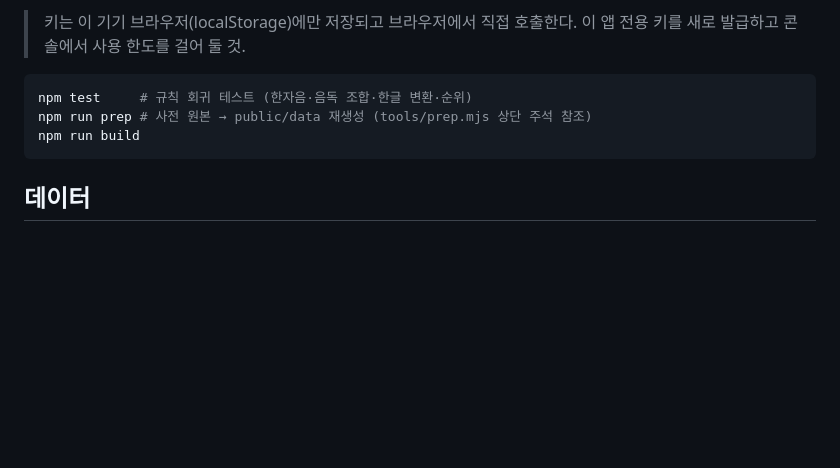
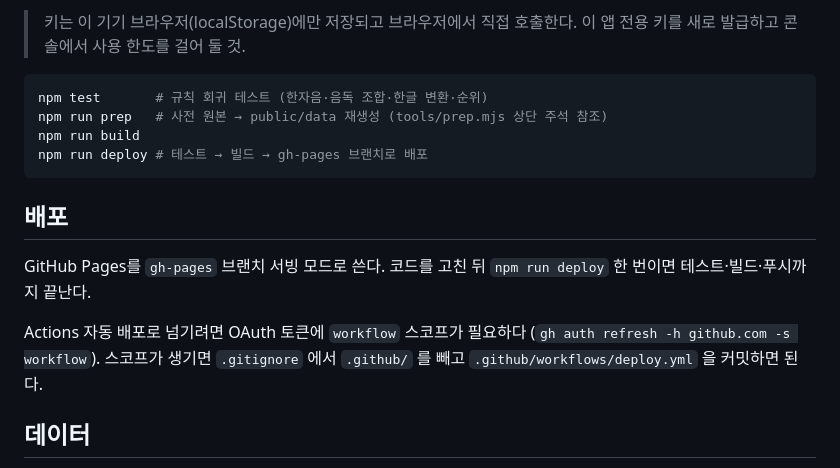
Before and after one commit to dougiekwon-dotcom/jp-dict, a Markdown page: README.md, the part around one of its changes. Drawn GitHub-style; blank space fills up the shorter version.

Commit message:
README에 배포 URL과 배포 절차 추가
Co-Authored-By: Claude Opus 5 <noreply@anthropic.com>

````diff
--- a/README.md
+++ b/README.md
@@ -58,10 +60,20 @@ npm run dev
 > 이 앱 전용 키를 새로 발급하고 콘솔에서 사용 한도를 걸어 둘 것.
 
 ```bash
-npm test     # 규칙 회귀 테스트 (한자음·음독 조합·한글 변환·순위)
-npm run prep # 사전 원본 → public/data 재생성 (tools/prep.mjs 상단 주석 참조)
+npm test       # 규칙 회귀 테스트 (한자음·음독 조합·한글 변환·순위)
+npm run prep   # 사전 원본 → public/data 재생성 (tools/prep.mjs 상단 주석 참조)
 npm run build
+npm run deploy # 테스트 → 빌드 → gh-pages 브랜치로 배포
 ```
+
+## 배포
+
+GitHub Pages를 `gh-pages` 브랜치 서빙 모드로 쓴다. 코드를 고친 뒤
+`npm run deploy` 한 번이면 테스트·빌드·푸시까지 끝난다.
+
+Actions 자동 배포로 넘기려면 OAuth 토큰에 `workflow` 스코프가 필요하다
+(`gh auth refresh -h github.com -s workflow`). 스코프가 생기면 `.gitignore`
+에서 `.github/` 를 빼고 `.github/workflows/deploy.yml` 을 커밋하면 된다.
 
 ## 데이터
 
````
Also changed, not shown: other parts of README.md (+2 -0 lines).
